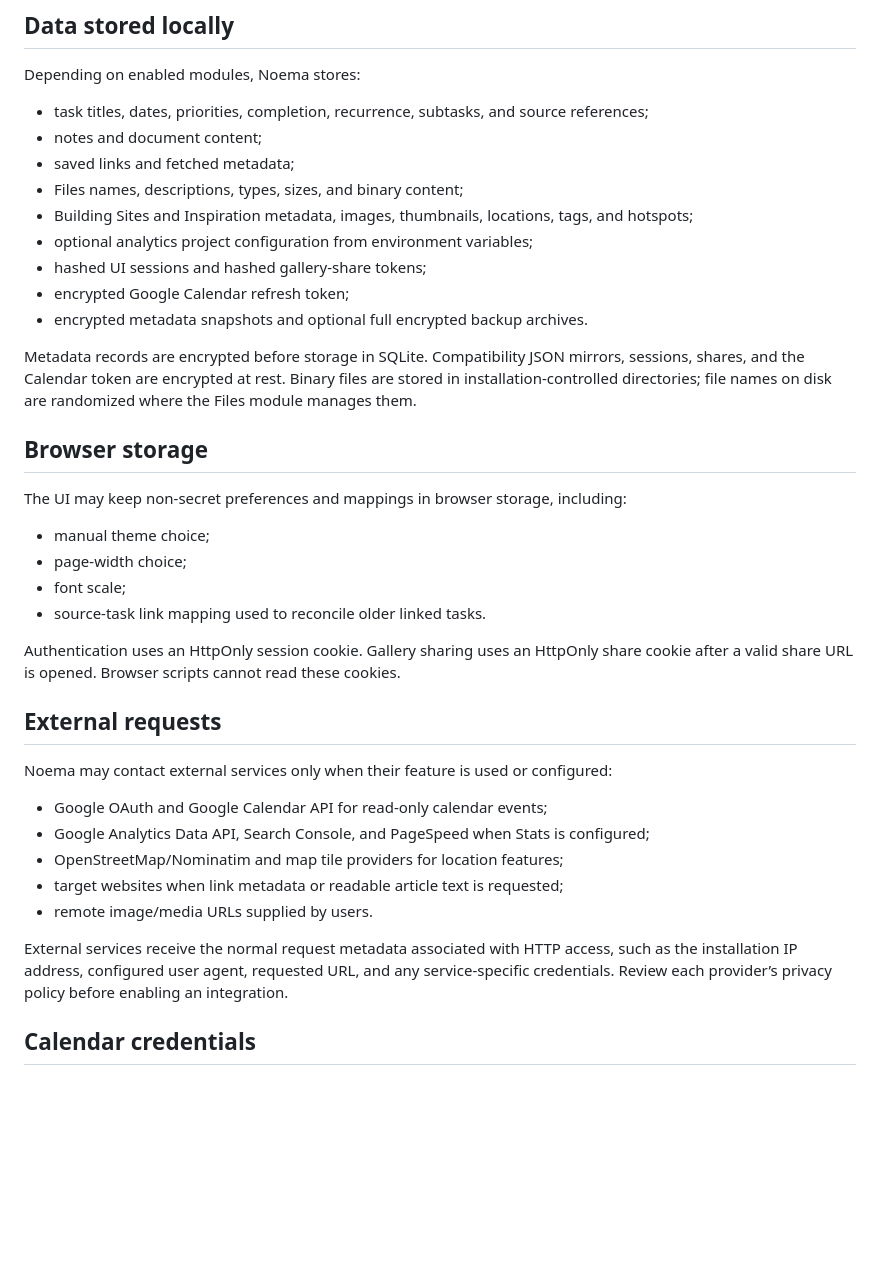
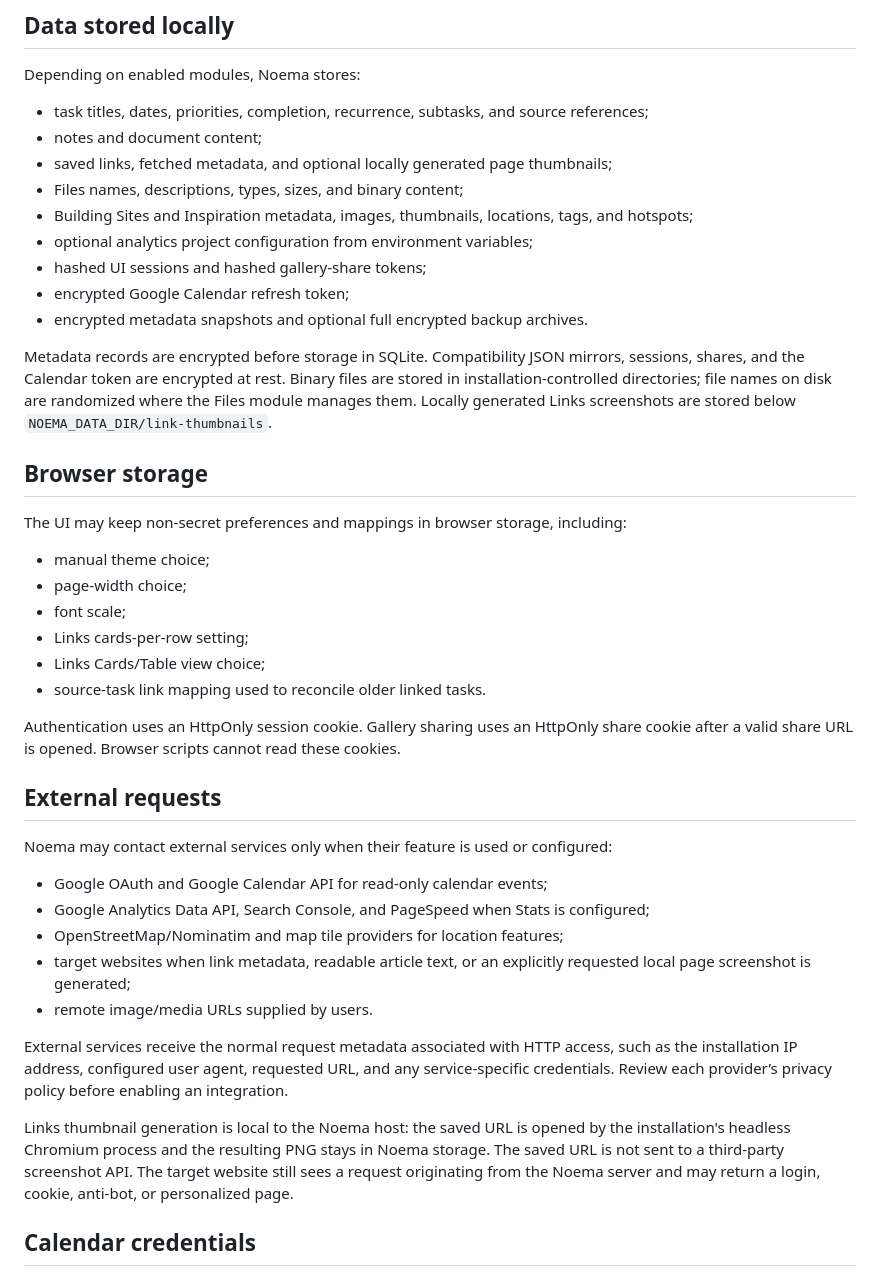
Before and after one commit to vladimirperovic/noema, a Markdown page: PRIVACY.md, the part around one of its changes. Drawn GitHub-style; blank space fills up the shorter version.

```diff
--- a/PRIVACY.md
+++ b/PRIVACY.md
@@ -8,7 +8,7 @@ Depending on enabled modules, Noema stores:
 
 - task titles, dates, priorities, completion, recurrence, subtasks, and source references;
 - notes and document content;
-- saved links and fetched metadata;
+- saved links, fetched metadata, and optional locally generated page thumbnails;
 - Files names, descriptions, types, sizes, and binary content;
 - Building Sites and Inspiration metadata, images, thumbnails, locations, tags, and hotspots;
 - optional analytics project configuration from environment variables;
@@ -16,7 +16,7 @@ Depending on enabled modules, Noema stores:
 - encrypted Google Calendar refresh token;
 - encrypted metadata snapshots and optional full encrypted backup archives.
 
-Metadata records are encrypted before storage in SQLite. Compatibility JSON mirrors, sessions, shares, and the Calendar token are encrypted at rest. Binary files are stored in installation-controlled directories; file names on disk are randomized where the Files module manages them.
+Metadata records are encrypted before storage in SQLite. Compatibility JSON mirrors, sessions, shares, and the Calendar token are encrypted at rest. Binary files are stored in installation-controlled directories; file names on disk are randomized where the Files module manages them. Locally generated Links screenshots are stored below `NOEMA_DATA_DIR/link-thumbnails`.
 
 ## Browser storage
 
@@ -25,6 +25,8 @@ The UI may keep non-secret preferences and mappings in browser storage, includin
 - manual theme choice;
 - page-width choice;
 - font scale;
+- Links cards-per-row setting;
+- Links Cards/Table view choice;
 - source-task link mapping used to reconcile older linked tasks.
 
 Authentication uses an HttpOnly session cookie. Gallery sharing uses an HttpOnly share cookie after a valid share URL is opened. Browser scripts cannot read these cookies.
@@ -36,10 +38,12 @@ Noema may contact external services only when their feature is used or configure
 - Google OAuth and Google Calendar API for read-only calendar events;
 - Google Analytics Data API, Search Console, and PageSpeed when Stats is configured;
 - OpenStreetMap/Nominatim and map tile providers for location features;
-- target websites when link metadata or readable article text is requested;
+- target websites when link metadata, readable article text, or an explicitly requested local page screenshot is generated;
 - remote image/media URLs supplied by users.
 
 External services receive the normal request metadata associated with HTTP access, such as the installation IP address, configured user agent, requested URL, and any service-specific credentials. Review each provider’s privacy policy before enabling an integration.
+
+Links thumbnail generation is local to the Noema host: the saved URL is opened by the installation's headless Chromium process and the resulting PNG stays in Noema storage. The saved URL is not sent to a third-party screenshot API. The target website still sees a request originating from the Noema server and may return a login, cookie, anti-bot, or personalized page.
 
 ## Calendar credentials
 
```
Also changed, not shown: other parts of PRIVACY.md (+8 -6 lines).
